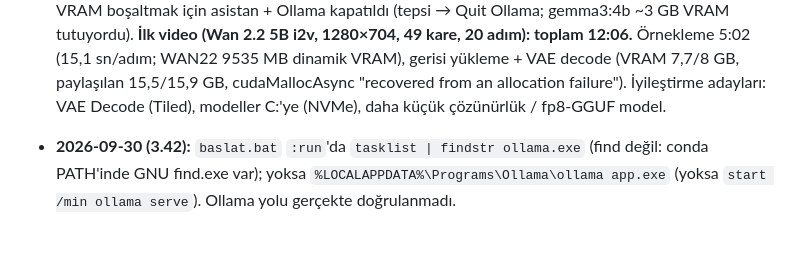
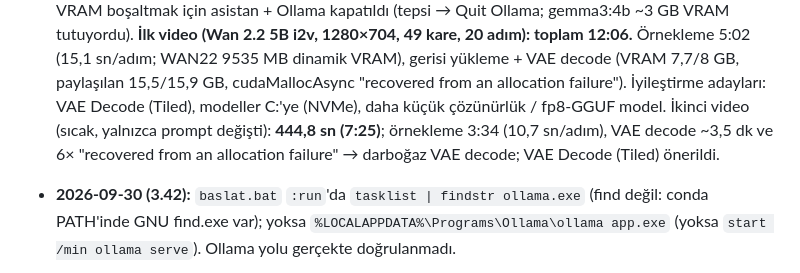
Before and after one commit to mrtdoctor-tech/Claude_Mert, a Markdown page: CLAUDE.md, the part around the change. Drawn GitHub-style; blank space fills up the shorter version.

Commit message:
Notlar: ikinci Wan videosu 7,5 dk
Co-Authored-By: Claude Opus 5.5 <noreply@anthropic.com>
Claude-Session: https://claude.ai/code/session_016uVdGuuqHT6R9eSzfh19gf

```diff
--- a/CLAUDE.md
+++ b/CLAUDE.md
@@ -641,6 +641,8 @@ konuşulanları hatırlayan ve yeni sohbetlerde de unutmayan kişisel yapay zek
   **İlk video (Wan 2.2 5B i2v, 1280×704, 49 kare, 20 adım): toplam 12:06.** Örnekleme 5:02 (15,1 sn/adım; WAN22 9535 MB
   dinamik VRAM), gerisi yükleme + VAE decode (VRAM 7,7/8 GB, paylaşılan 15,5/15,9 GB, cudaMallocAsync "recovered from an
   allocation failure"). İyileştirme adayları: VAE Decode (Tiled), modeller C:'ye (NVMe), daha küçük çözünürlük / fp8-GGUF model.
+  İkinci video (sıcak, yalnızca prompt değişti): **444,8 sn (7:25)**; örnekleme 3:34 (10,7 sn/adım), VAE decode ~3,5 dk ve 6×
+  "recovered from an allocation failure" → darboğaz VAE decode; VAE Decode (Tiled) önerildi.
 - **2026-09-30 (3.42):** `baslat.bat` `:run`'da `tasklist | findstr ollama.exe` (find değil: conda PATH'inde GNU find.exe var);
   yoksa `%LOCALAPPDATA%\Programs\Ollama\ollama app.exe` (yoksa `start /min ollama serve`). Ollama yolu gerçekte doğrulanmadı.
 
```
